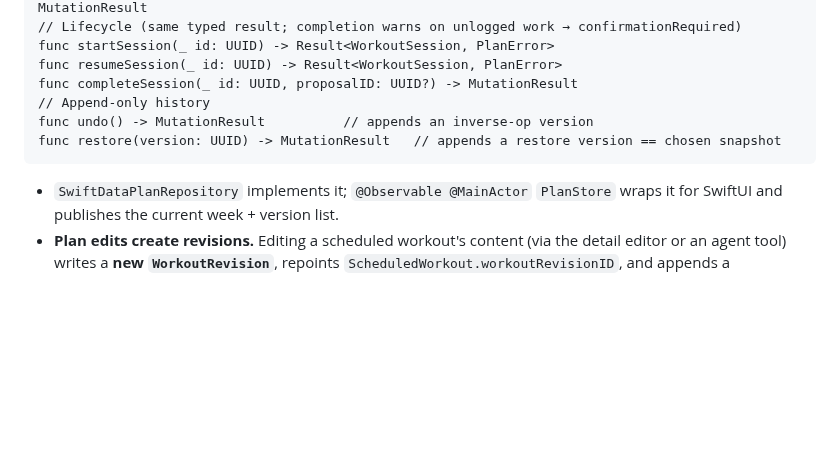
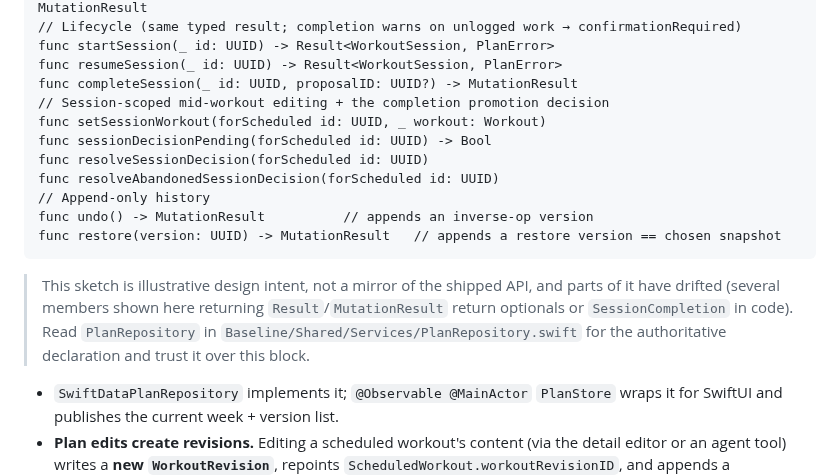
Before and after one commit to tpavay/Baseline, a Markdown page: docs/implementation/plan-tab.md, the part around the change. GitHub-like rendering; blank space fills up the shorter version.

Commit message:
no-mistakes(document): note PlanRepository sketch drift and add session members

````diff
--- a/docs/implementation/plan-tab.md
+++ b/docs/implementation/plan-tab.md
@@ -371,10 +371,20 @@ func swap / reorder / add / duplicate / replace / skip / delete …(…, proposa
 func startSession(_ id: UUID) -> Result<WorkoutSession, PlanError>
 func resumeSession(_ id: UUID) -> Result<WorkoutSession, PlanError>
 func completeSession(_ id: UUID, proposalID: UUID?) -> MutationResult
+// Session-scoped mid-workout editing + the completion promotion decision
+func setSessionWorkout(forScheduled id: UUID, _ workout: Workout)
+func sessionDecisionPending(forScheduled id: UUID) -> Bool
+func resolveSessionDecision(forScheduled id: UUID)
+func resolveAbandonedSessionDecision(forScheduled id: UUID)
 // Append-only history
 func undo() -> MutationResult          // appends an inverse-op version
 func restore(version: UUID) -> MutationResult   // appends a restore version == chosen snapshot
 ```
+
+> This sketch is illustrative design intent, not a mirror of the shipped API, and parts of it have drifted
+> (several members shown here returning `Result`/`MutationResult` return optionals or `SessionCompletion` in
+> code). Read `PlanRepository` in `Baseline/Shared/Services/PlanRepository.swift` for the authoritative
+> declaration and trust it over this block.
 
 - `SwiftDataPlanRepository` implements it; `@Observable @MainActor` `PlanStore` wraps it for SwiftUI and
   publishes the current week + version list.
````
